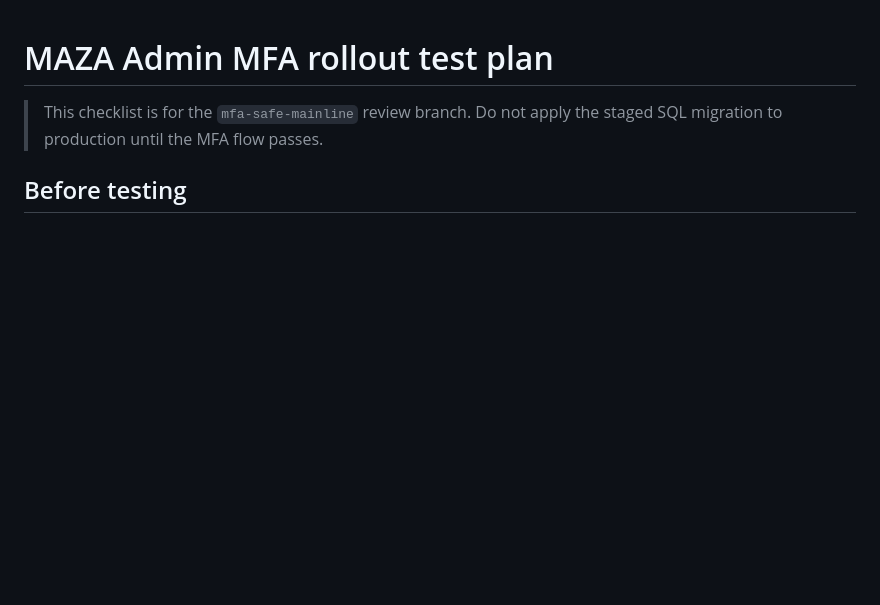
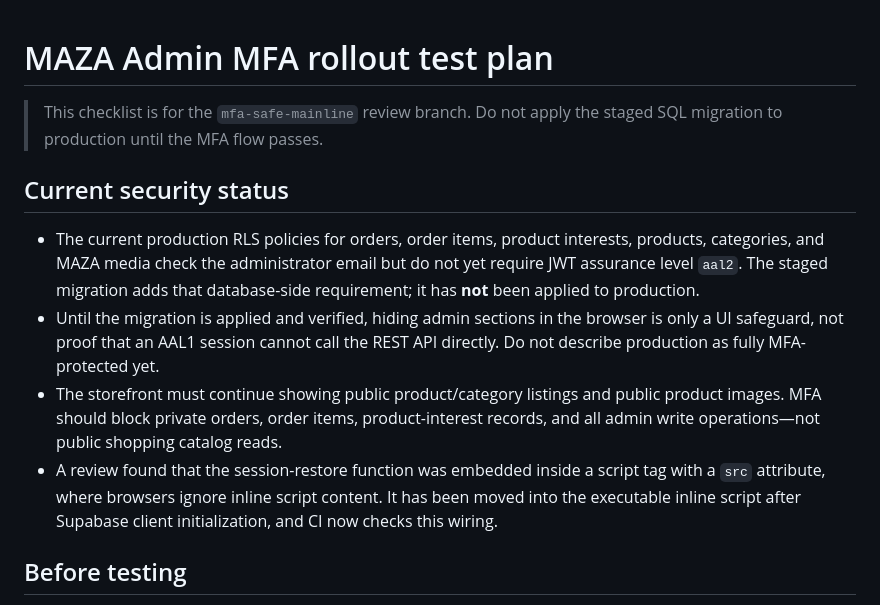
Before and after one commit to Maza-Store026/MAZA-STORE, a Markdown page: docs/MAZA_ADMIN_MFA_TEST_PLAN.md, the part around the change. Rendered like a GitHub page; blank space fills up the shorter version.

Commit message:
Document current MFA enforcement gap and regression fix

```diff
--- a/docs/MAZA_ADMIN_MFA_TEST_PLAN.md
+++ b/docs/MAZA_ADMIN_MFA_TEST_PLAN.md
@@ -1,6 +1,12 @@
 # MAZA Admin MFA rollout test plan
 
 > This checklist is for the `mfa-safe-mainline` review branch. Do not apply the staged SQL migration to production until the MFA flow passes.
+
+## Current security status
+- The current production RLS policies for orders, order items, product interests, products, categories, and MAZA media check the administrator email but do not yet require JWT assurance level `aal2`. The staged migration adds that database-side requirement; it has **not** been applied to production.
+- Until the migration is applied and verified, hiding admin sections in the browser is only a UI safeguard, not proof that an AAL1 session cannot call the REST API directly. Do not describe production as fully MFA-protected yet.
+- The storefront must continue showing public product/category listings and public product images. MFA should block private orders, order items, product-interest records, and all admin write operations—not public shopping catalog reads.
+- A review found that the session-restore function was embedded inside a script tag with a `src` attribute, where browsers ignore inline script content. It has been moved into the executable inline script after Supabase client initialization, and CI now checks this wiring.
 
 ## Before testing
 - Use the intended administrator account only.
```
